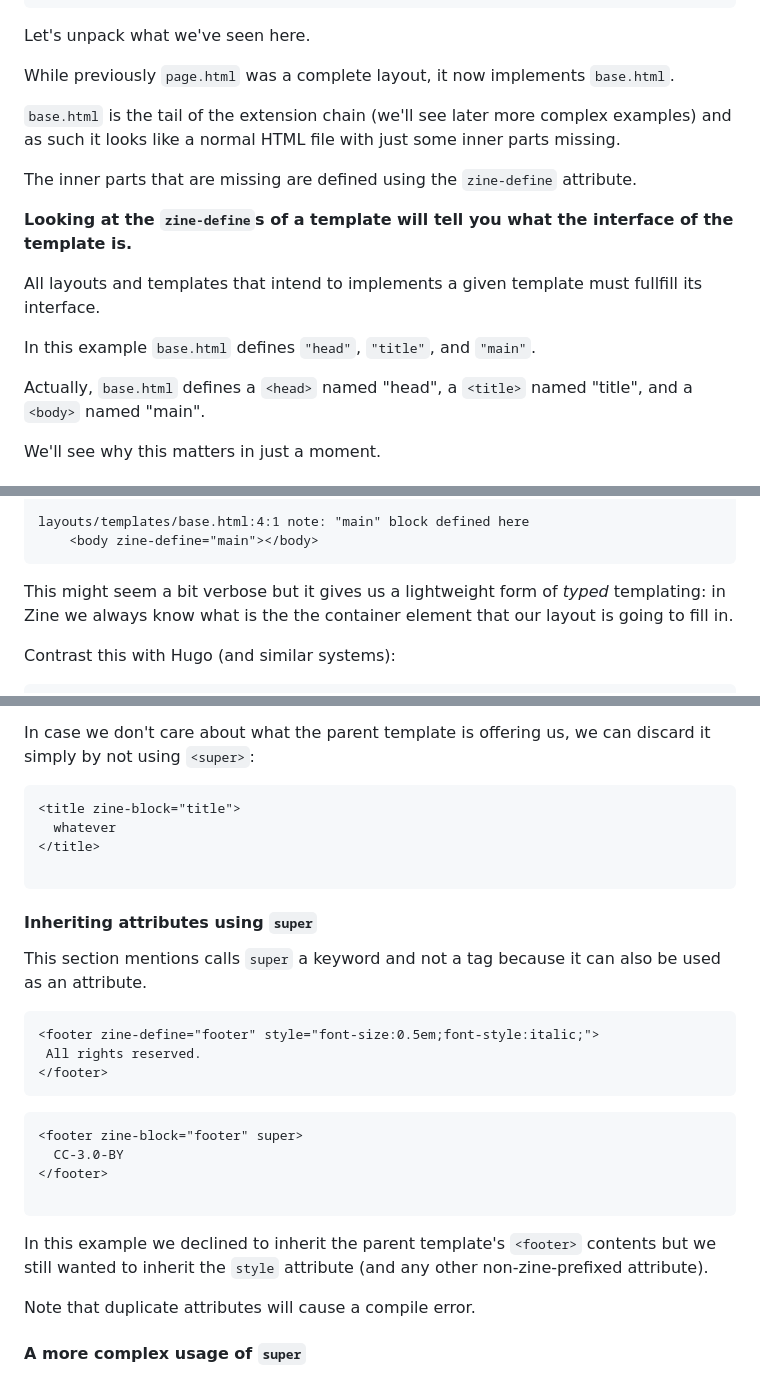
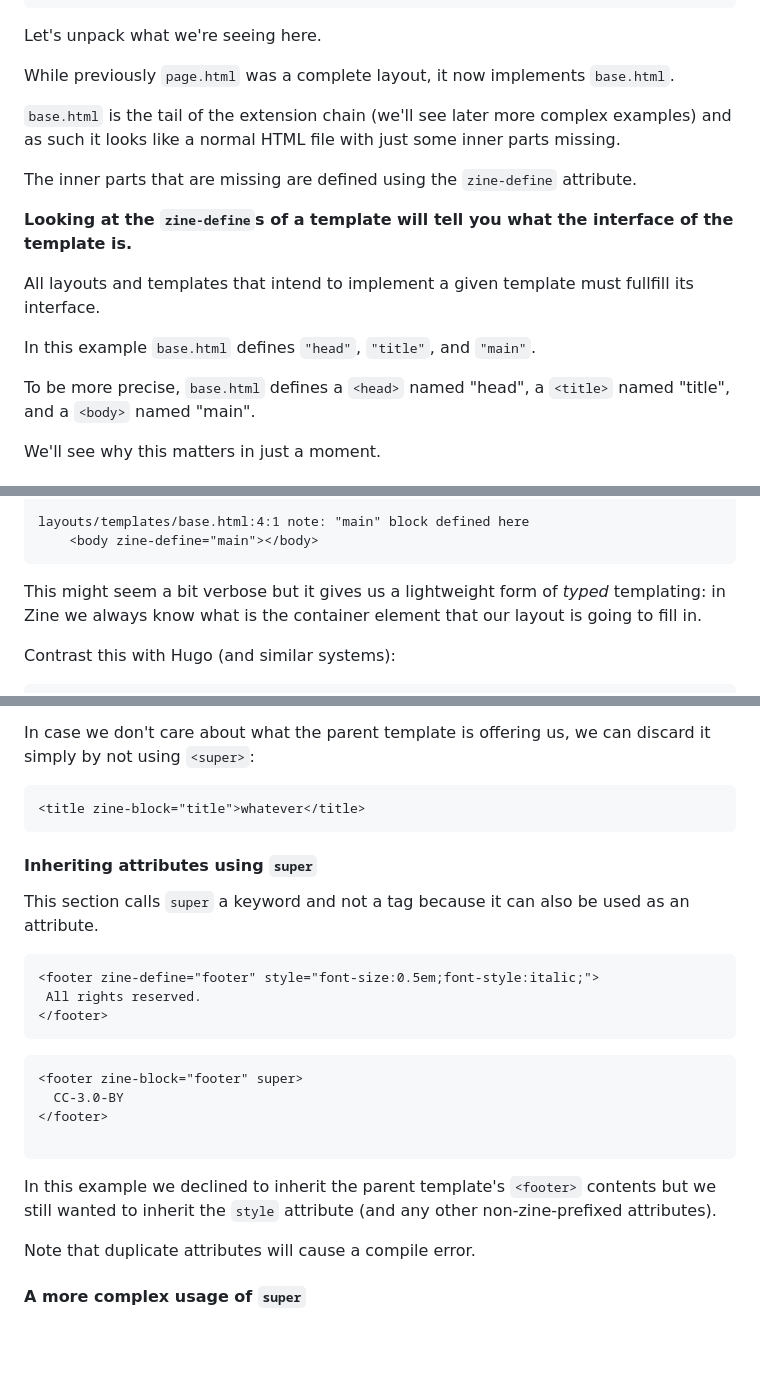
Before and after one commit to kristoff-it/zine, a Markdown page: zine/README.md, 3 parts joined by grey strips. Rendered like a GitHub page; blank space fills up the shorter version.

````diff
--- a/zine/README.md
+++ b/zine/README.md
@@ -124,7 +124,7 @@ Here's an example:
 ```
 
 
-Let's unpack what we've seen here.
+Let's unpack what we're seeing here.
 
 While previously `page.html` was a complete layout, it now implements `base.html`.
 
@@ -136,12 +136,12 @@ The inner parts that are missing are defined using the `zine-define` attribute.
 **Looking at the `zine-define`s of a template will tell you what the interface
 of the template is.**
 
-All layouts and templates that intend to implements a given template must fullfill
+All layouts and templates that intend to implement a given template must fullfill
 its interface.
 
 In this example `base.html` defines `"head"`, `"title"`, and `"main"`.
 
-Actually, `base.html` defines a `<head>` named "head", a `<title>` named "title",
+To be more precise, `base.html` defines a `<head>` named "head", a `<title>` named "title",
 and a `<body>` named "main".
 
 We'll see why this matters in just a moment.
@@ -175,7 +175,7 @@ layouts/templates/base.html:4:1 note: "main" block defined here
 ```
 
 This might seem a bit verbose but it gives us a lightweight form of *typed*
-templating: in Zine we always know what is the the container element that our
+templating: in Zine we always know what is the container element that our
 layout is going to fill in.
 
 Contrast this with Hugo (and similar systems):
@@ -257,15 +257,12 @@ In case we don't care about what the parent template is offering us, we can
 discard it simply by not using `<super>`:
 
 ```html
-<title zine-block="title">
-  whatever
-</title>
-
+<title zine-block="title">whatever</title>
 ```
 
 #### Inheriting attributes using `super`
 
-This section mentions calls `super` a keyword and not a tag because it can also
+This section calls `super` a keyword and not a tag because it can also
 be used as an attribute.
 
 ```html
@@ -283,7 +280,7 @@ be used as an attribute.
 
 In this example we declined to inherit the parent template's `<footer>` contents
 but we still wanted to inherit the `style` attribute (and any other non-zine-prefixed
-attribute).
+attributes).
 
 Note that duplicate attributes will cause a compile error.
 
````
Also changed, not shown: other parts of zine/README.md (+3 -3 lines).
